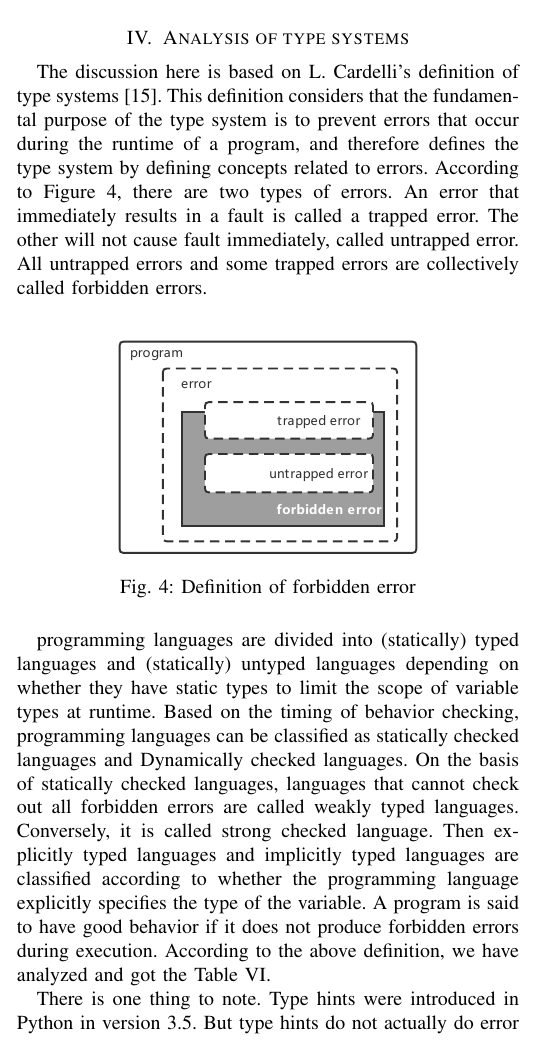
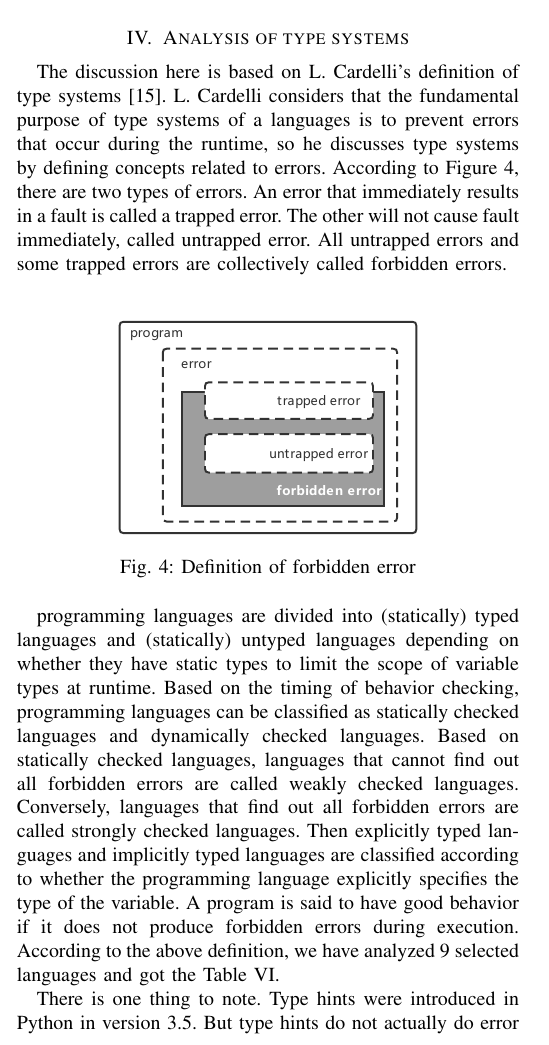
Before and after one commit to dawnop/iccs-latex, a LaTeX paper (main.tex, which reads content/chap4-type.tex): part of one column of page 5 of 11, cut so that both start at the same text. Compiled offline with pdfLaTeX; a missing font is replaced by an installed copy or a similar font; a LaTeX package or settings file that is missing is left out.

Commit message:
simple update after discuss: type systems

```diff
--- a/content/chap4-type.tex
+++ b/content/chap4-type.tex
@@ -27,10 +27,9 @@
 
 
 The discussion here is based on L. Cardelli's definition of type systems\cite{cardelli1996type}.
-This definition considers that the fundamental purpose of
-the type system is to prevent errors that occur during the
-runtime of a program, and therefore defines the type system by defining
-concepts related to errors.
+L. Cardelli considers that the fundamental purpose of
+type systems of a languages is to prevent errors that occur during the runtime,
+so he discusses type systems by defining concepts related to errors.
 According to Figure~\ref{fig:type-definition}, there are two types of errors.
 An error that immediately results in a fault is called a trapped error.
 The other will not cause fault immediately, called untrapped error.
@@ -44,21 +43,20 @@ called forbidden errors.
 \end{figure}
 
 
-
 programming languages are divided into (statically) typed languages and (statically) untyped languages
 depending on whether they have static types to limit the scope of variable types at runtime.
 Based on the timing of behavior checking, programming languages
-can be classified as statically checked languages and Dynamically checked languages.
-On the basis of statically checked languages, languages that cannot check out
-all forbidden errors are called weakly typed languages.
-Conversely, it is called strong checked language.
+can be classified as statically checked languages and dynamically checked languages.
+Based on statically checked languages, languages that cannot find out all forbidden
+errors are called weakly checked languages.
+Conversely, languages that find out all forbidden errors are called strongly checked languages.
 Then explicitly typed languages and implicitly typed languages are
 classified according to whether the programming language explicitly
 specifies the type of the variable.
 A program is said to have good behavior if it does not produce
 forbidden errors during execution.
 According to the above definition,
-we have analyzed and got the Table~\ref{tab:type}.
+we have analyzed 9 selected languages and got the Table~\ref{tab:type}.
 
 There is one thing to note.
 Type hints were introduced in Python in version 3.5.
```
Also changed, not shown: content/chap4-type.tex (14 more changed lines).
